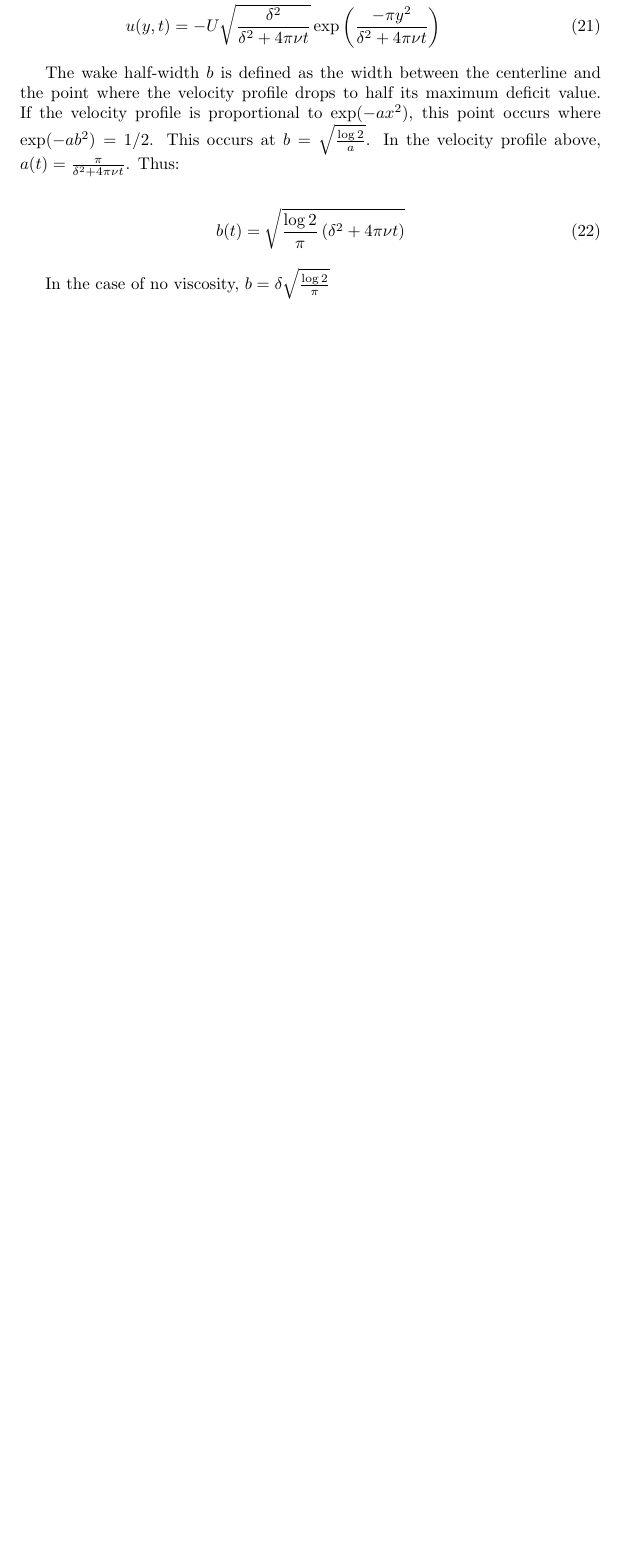
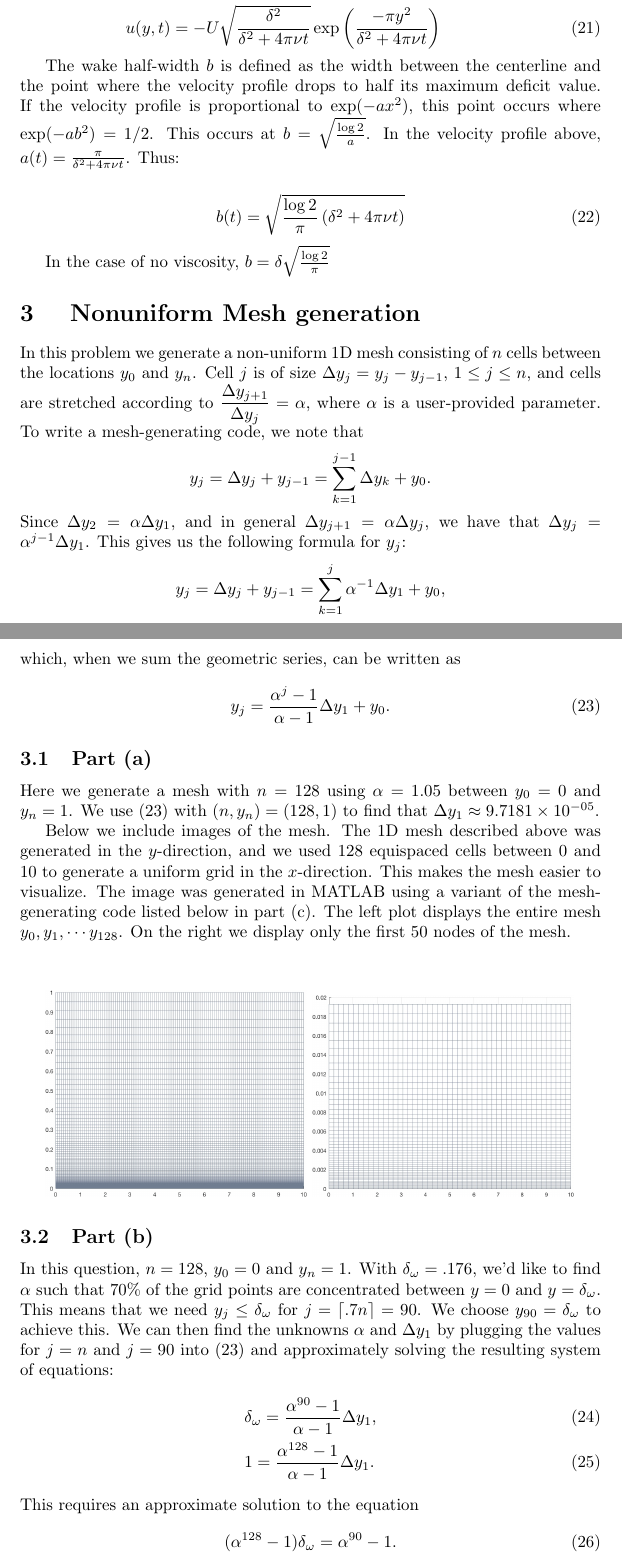
Before and after one commit to ChristoSilvia/mae6230_cfd, a LaTeX problem sheet (homeworks/1/homework.tex): part of page 5 of 5 before the commit and two parts of pages 5 and 6 of 8 after it, the two joined at a grey line, cut so that both start at the same text, the shorter picture padded with empty space. Compiled offline with pdfLaTeX.

Commit message:
writing up Q4

```diff
--- a/homeworks/1/homework.tex
+++ b/homeworks/1/homework.tex
@@ -1,6 +1,7 @@
 \documentclass{article}
 
 \usepackage{amsmath}
+\usepackage{graphicx}
 
 \DeclareMathOperator\erf{erf}
 
@@ -294,3 +295,40 @@ b(t) & = \sqrt{ \frac{ \log 2}{\pi} \left( \delta^2 + 4 \pi \nu t \right) }
 
 In the case of no viscosity, $b = \delta \sqrt{\frac{\log 2}{\pi}}$
 
+
+%question 4
+\section{ Nonuniform Mesh generation}
+
+In this problem we generate a non-uniform 1D mesh consisting of $n$ cells between the locations $y_0$ and $y_n$. Cell $j$ is of size $\Delta y_j = y_j-y_{j-1}$, $ 1\leq j \leq n$, and cells are stretched according to $\dfrac{\Delta y_{j+1}}{\Delta y_j}  =\alpha$, where $\alpha$ is a user-provided parameter. To write a mesh-generating code, we note that
+\[ y_j  = \Delta y_j + y_{j-1} = \sum_{k=1}^{j-1} \Delta y_k + y_0.\]
+Since $\Delta y_2 = \alpha \Delta y_1$, and in general $\Delta y_{j+1} = \alpha  \Delta y_{j}$, we have that $\Delta y_{j} = \alpha^{j-1} \Delta y_1$. This gives us the following formula for $y_j$:
+\[ y_j  = \Delta y_j + y_{j-1} = \sum_{k=1}^{j} \alpha^{-1} \Delta y_1 + y_0, \]
+which, when we sum the geometric series, can be written as
+\begin{equation}
+\label{eq:yj}
+ y_j = \dfrac{\alpha^{j}-1}{\alpha -1} \Delta y_1 +y_0.
+\end{equation}
+
+\subsection{Part (a)}
+Here we generate a mesh with $n=128$ using $ \alpha = 1.05$ between $y_0 = 0$ and $y_n = 1$.  We use~\eqref{eq:yj} with $(n, y_n) = (128, 1)$ to find that $ \Delta y_1 \approx 9.7181 \times 10^{-05} $.
+
+Below we include images of the mesh. The 1D mesh described above was generated in the $y$-direction, and we used $128$ equispaced cells between $0$ and $10$ to generate a uniform grid in the $x$-direction. This makes the mesh easier to visualize. The image was generated in MATLAB using a variant of the mesh-generating code listed below in part (c).
+The left plot displays the entire mesh $y_0, y_1, \cdots y_{128}$. On the right we display only the first $50$ nodes of the mesh.
+
+\vspace{1cm}
+
+\includegraphics[width=.45\textwidth]{meshgrid.jpg}
+\includegraphics[width=.45\textwidth]{meshgrid_small.jpg}
+
+\subsection{Part (b)}
+In this question, $n = 128$, $y_0 = 0$ and $y_n=1$. With $\delta_\omega = .176$, we'd like to find $\alpha$ such that $70\%$ of the grid points are concentrated between $y=0$ and $y=\delta_\omega$.
+This means that we need $y_j \leq \delta_\omega$ for $j = \lceil.7n \rceil =  90$. We choose $y_{90} = \delta_\omega$ to achieve this. We can then find the unknowns $\alpha$ and $\Delta y_1$ by plugging the values for $j = n$ and $j = 90$ into~\eqref{eq:yj} and approximately solving the resulting system of equations:
+\begin{align}
+& \delta_\omega = \dfrac{\alpha^{90}-1}{\alpha -1} \Delta y_1 ,\\
+&  1 = \dfrac{\alpha^{128}-1}{\alpha -1} \Delta y_1 .
+\end{align}
+This requires an approximate solution to the equation
+\begin{equation}
+\label{eq:chebeq}
+(\alpha^{128} -1) \delta_\omega = \alpha^{90}-1.
+\end{equation}
```
Also changed, not shown: homeworks/1/meshgrid.jpg (added), homeworks/1/meshgrid_small.jpg (added), homeworks/1/homework.tex (67 more changed lines), 3 other files.
